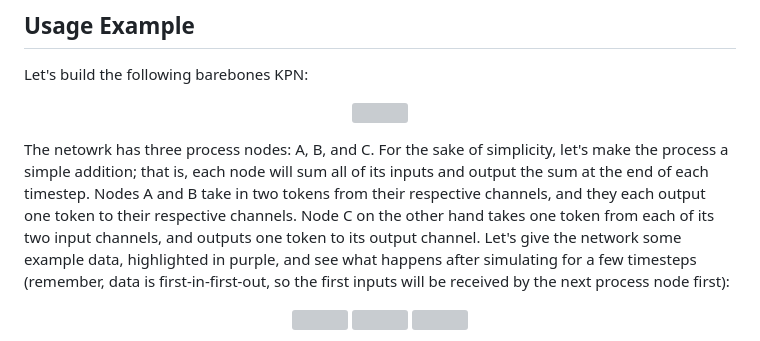
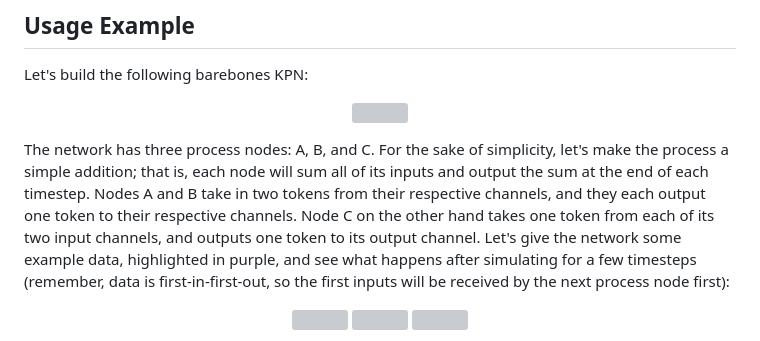
Before and after one commit to sumeetk321/KPN4J, a Markdown page: README.md, the part around the change. Rendered like a GitHub page; grey boxes are pictures that could not be loaded.

```diff
--- a/README.md
+++ b/README.md
@@ -56,7 +56,7 @@ Let's build the following barebones KPN:
 <img src="https://user-images.githubusercontent.com/18608410/211935774-7a0cdac8-6eaa-41bd-9724-3e42dc80f60d.png" width=75% height=75%>
 </p>
 
-The netowrk has three process nodes: A, B, and C. For the sake of simplicity, let's make the process a simple addition; that is, each node will sum all of its inputs and output the sum at the end of each timestep. Nodes A and B take in two tokens from their respective channels, and they each output one token to their respective channels. Node C on the other hand takes one token from each of its two input channels, and outputs one token to its output channel. Let's give the network some example data, highlighted in purple, and see what happens after simulating for a few timesteps (remember, data is first-in-first-out, so the first inputs will be received by the next process node first):
+The network has three process nodes: A, B, and C. For the sake of simplicity, let's make the process a simple addition; that is, each node will sum all of its inputs and output the sum at the end of each timestep. Nodes A and B take in two tokens from their respective channels, and they each output one token to their respective channels. Node C on the other hand takes one token from each of its two input channels, and outputs one token to its output channel. Let's give the network some example data, highlighted in purple, and see what happens after simulating for a few timesteps (remember, data is first-in-first-out, so the first inputs will be received by the next process node first):
 <p align="center">
 <img src="https://user-images.githubusercontent.com/18608410/211936322-7abeb042-47c9-44e3-8895-f695be73e1a3.png" width=75% height=75%>
 <img src="https://user-images.githubusercontent.com/18608410/211936535-01f1db2b-e3fd-4850-838d-b8b166004dc1.png" width=75% height=75%>
```
